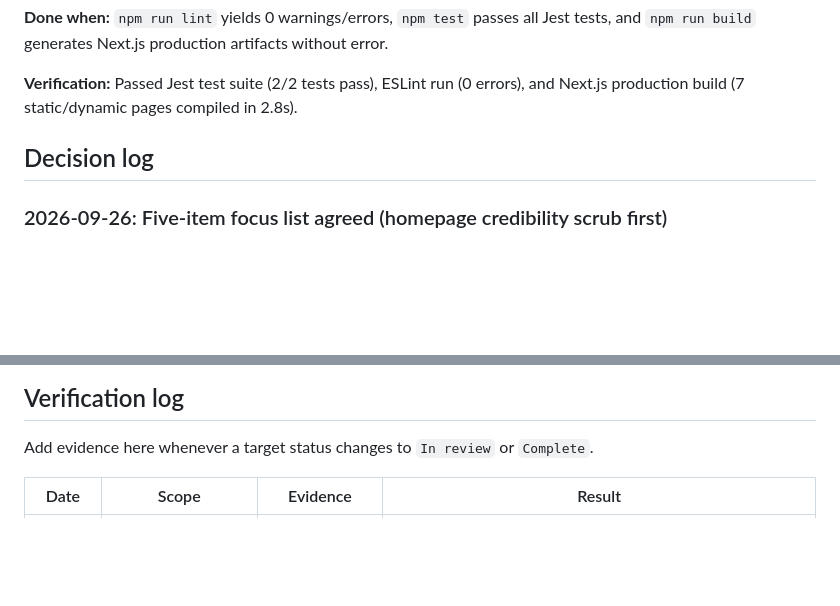
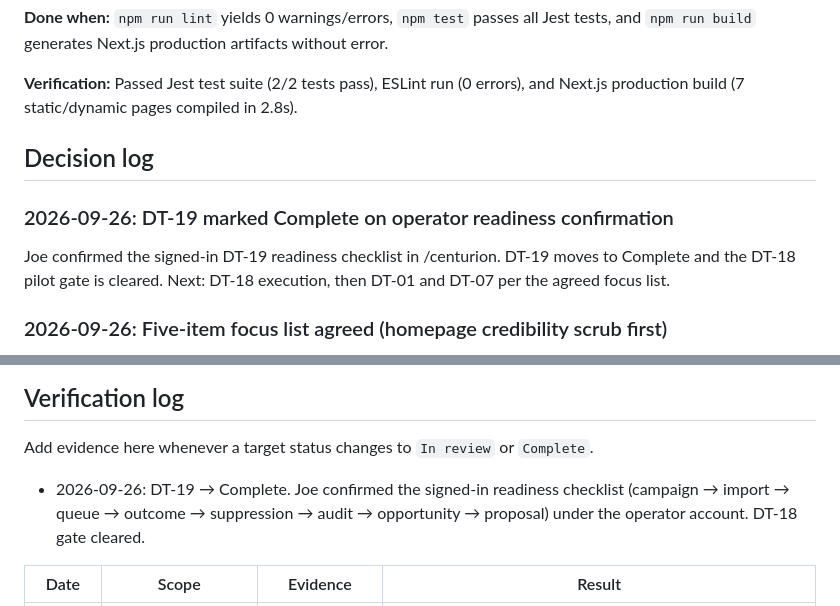
Before and after one commit to knowself/derivativegenius-com, a Markdown page: doc/current-development-targets.md, 2 parts joined by grey strips. Rendered like a GitHub page; blank space fills up the shorter version.

```diff
--- a/doc/current-development-targets.md
+++ b/doc/current-development-targets.md
@@ -581,6 +581,11 @@ This checklist covers the full site conversion rebuild. Each page should be chec
 
 ## Decision log
 
+### 2026-09-26: DT-19 marked Complete on operator readiness confirmation
+
+Joe confirmed the signed-in DT-19 readiness checklist in /centurion. DT-19 moves to Complete and the DT-18 pilot gate is cleared. Next: DT-18 execution, then DT-01 and DT-07 per the agreed focus list.
+
+
 ### 2026-09-26: Five-item focus list agreed (homepage credibility scrub first)
 
 Joe and Optio agreed the next five items: (1) scrub internal draft copy from the live homepage under DT-04 — shot-list notes, TBD placeholders, and internal permission language replaced with honest visitor-facing copy, no invented assets or metrics; (2) DT-19 to Complete; (3) DT-18 pilot execution; (4) DT-01 offerings & claims register; (5) DT-07 measurement baselines. Recorded as "Agreed focus list" in this doc. Optio implements on branches and opens PRs; Joe reviews, tests, and merges.
@@ -634,6 +639,8 @@ Standardized database architecture on Drizzle ORM + `@neondatabase/serverless` P
 
 Add evidence here whenever a target status changes to `In review` or `Complete`.
 
+- 2026-09-26: DT-19 → Complete. Joe confirmed the signed-in readiness checklist (campaign → import → queue → outcome → suppression → audit → opportunity → proposal) under the operator account. DT-18 gate cleared.
+
 | Date       | Scope                  | Evidence                  | Result                                                                                                                                                     |
 | ---------- | ---------------------- | ------------------------- | ---------------------------------------------------------------------------------------------------------------------------------------------------------- |
 | 2026-08-07 | Plain Language Copy    | Web & Target Update       | Added "In Plain English" explainer section & business benefits to Home page, Services page, README.md, and current-development-targets.md.                  |
```
Also changed, not shown: other parts of doc/current-development-targets.md (+3 -3 lines).
